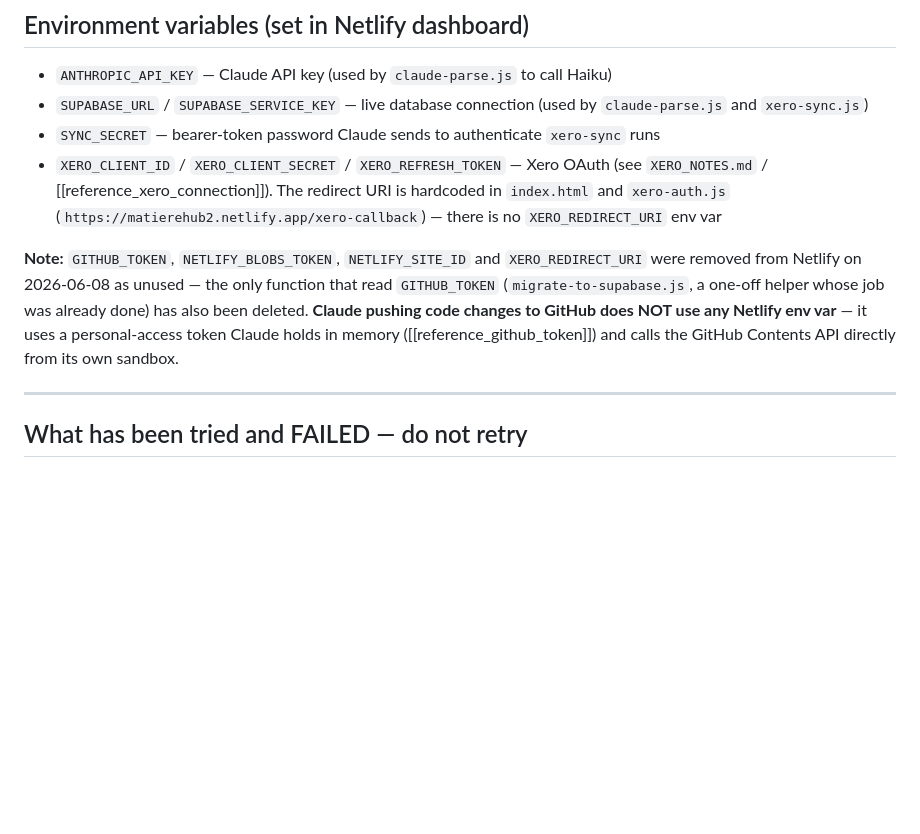
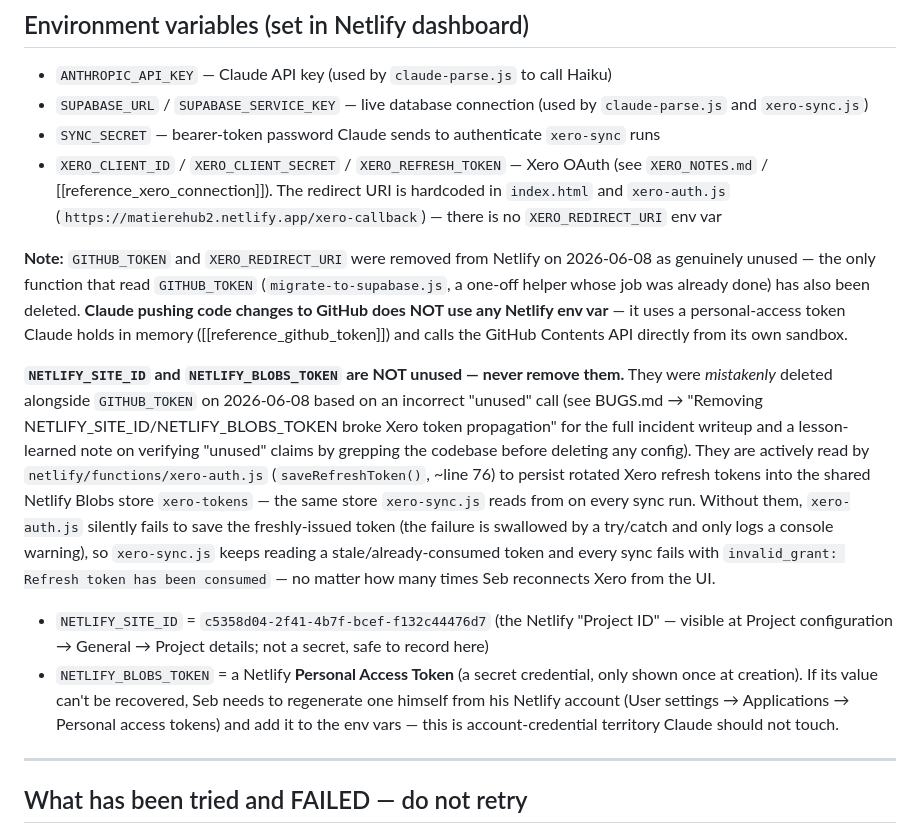
Before and after one commit to smatiere/matierehub, a Markdown page: CLAUDE.md, the part around the change. Rendered like a GitHub page; blank space fills up the shorter version.

Commit message:
Document NETLIFY_SITE_ID/NETLIFY_BLOBS_TOKEN incident in CLAUDE.md

```diff
--- a/CLAUDE.md
+++ b/CLAUDE.md
@@ -85,7 +85,11 @@ Seb's hourly rate: **$100/hr ex GST**
 - `SYNC_SECRET` — bearer-token password Claude sends to authenticate `xero-sync` runs
 - `XERO_CLIENT_ID` / `XERO_CLIENT_SECRET` / `XERO_REFRESH_TOKEN` — Xero OAuth (see `XERO_NOTES.md` / [[reference_xero_connection]]). The redirect URI is hardcoded in `index.html` and `xero-auth.js` (`https://matierehub2.netlify.app/xero-callback`) — there is no `XERO_REDIRECT_URI` env var
 
-**Note:** `GITHUB_TOKEN`, `NETLIFY_BLOBS_TOKEN`, `NETLIFY_SITE_ID` and `XERO_REDIRECT_URI` were removed from Netlify on 2026-06-08 as unused — the only function that read `GITHUB_TOKEN` (`migrate-to-supabase.js`, a one-off helper whose job was already done) has also been deleted. **Claude pushing code changes to GitHub does NOT use any Netlify env var** — it uses a personal-access token Claude holds in memory ([[reference_github_token]]) and calls the GitHub Contents API directly from its own sandbox.
+**Note:** `GITHUB_TOKEN` and `XERO_REDIRECT_URI` were removed from Netlify on 2026-06-08 as genuinely unused — the only function that read `GITHUB_TOKEN` (`migrate-to-supabase.js`, a one-off helper whose job was already done) has also been deleted. **Claude pushing code changes to GitHub does NOT use any Netlify env var** — it uses a personal-access token Claude holds in memory ([[reference_github_token]]) and calls the GitHub Contents API directly from its own sandbox.
+
+**`NETLIFY_SITE_ID` and `NETLIFY_BLOBS_TOKEN` are NOT unused — never remove them.** They were *mistakenly* deleted alongside `GITHUB_TOKEN` on 2026-06-08 based on an incorrect "unused" call (see BUGS.md → "Removing NETLIFY_SITE_ID/NETLIFY_BLOBS_TOKEN broke Xero token propagation" for the full incident writeup and a lesson-learned note on verifying "unused" claims by grepping the codebase before deleting any config). They are actively read by `netlify/functions/xero-auth.js` (`saveRefreshToken()`, ~line 76) to persist rotated Xero refresh tokens into the shared Netlify Blobs store `xero-tokens` — the same store `xero-sync.js` reads from on every sync run. Without them, `xero-auth.js` silently fails to save the freshly-issued token (the failure is swallowed by a try/catch and only logs a console warning), so `xero-sync.js` keeps reading a stale/already-consumed token and every sync fails with `invalid_grant: Refresh token has been consumed` — no matter how many times Seb reconnects Xero from the UI.
+- `NETLIFY_SITE_ID` = `c5358d04-2f41-4b7f-bcef-f132c44476d7` (the Netlify "Project ID" — visible at Project configuration → General → Project details; not a secret, safe to record here)
+- `NETLIFY_BLOBS_TOKEN` = a Netlify **Personal Access Token** (a secret credential, only shown once at creation). If its value can't be recovered, Seb needs to regenerate one himself from his Netlify account (User settings → Applications → Personal access tokens) and add it to the env vars — this is account-credential territory Claude should not touch.
 
 ---
 
```
